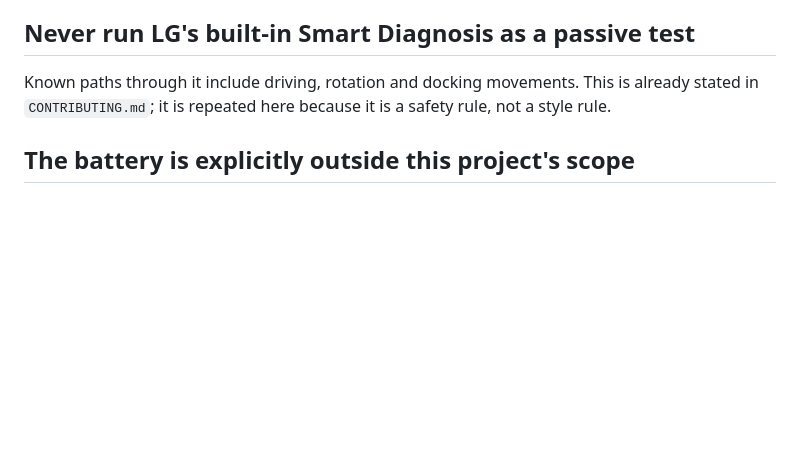
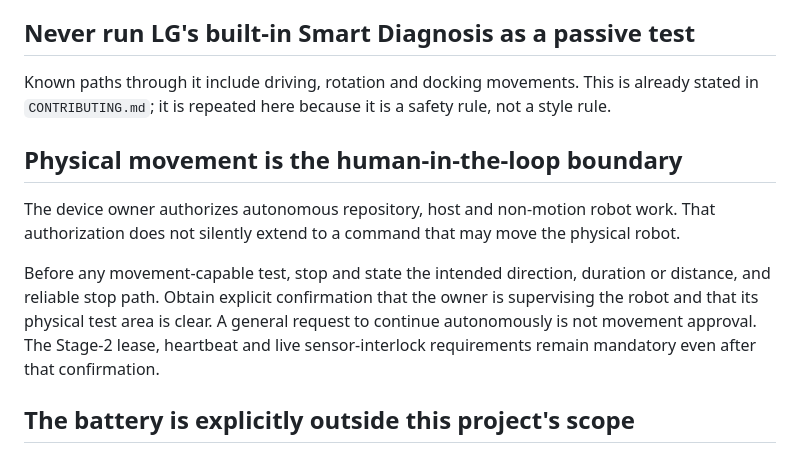
Before and after one commit to st0rax/hombot-uberbot, a Markdown page: AGENTS.md, the part around the change. Drawn GitHub-style; blank space fills up the shorter version.

Commit message:
docs: set movement confirmation boundary

```diff
--- a/AGENTS.md
+++ b/AGENTS.md
@@ -185,6 +185,19 @@ Known paths through it include driving, rotation and docking movements. This
 is already stated in `CONTRIBUTING.md`; it is repeated here because it is a
 safety rule, not a style rule.
 
+## Physical movement is the human-in-the-loop boundary
+
+The device owner authorizes autonomous repository, host and non-motion robot
+work. That authorization does not silently extend to a command that may move
+the physical robot.
+
+Before any movement-capable test, stop and state the intended direction,
+duration or distance, and reliable stop path. Obtain explicit confirmation
+that the owner is supervising the robot and that its physical test area is
+clear. A general request to continue autonomously is not movement approval.
+The Stage-2 lease, heartbeat and live sensor-interlock requirements remain
+mandatory even after that confirmation.
+
 ## The battery is explicitly outside this project's scope
 
 The device owner handles battery work themselves. Do not propose, script, or
```
Also changed, not shown: STATUS_LIVE.md (+7 -0 lines).
